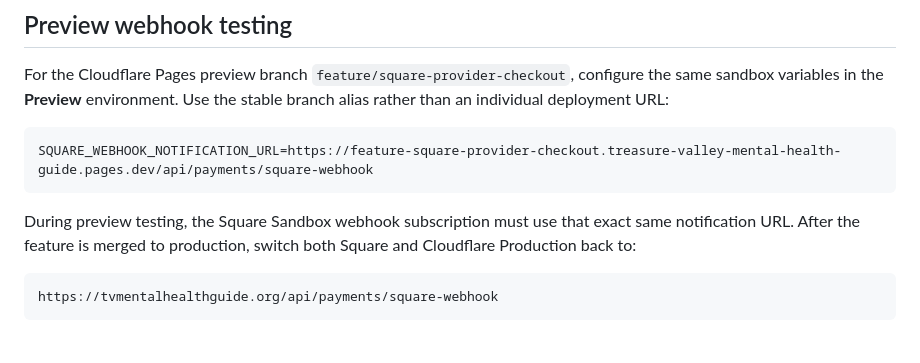
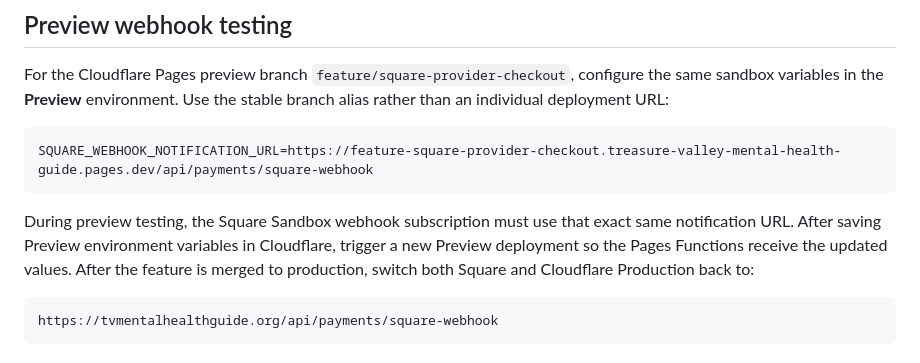
Before and after one commit to brighterpractice/treasure-valley-mental-health-guide, a Markdown page: notes/square-provider-checkout-setup.md, the part around the change. Drawn GitHub-style.

Commit message:
Trigger preview deployment after env update

````diff
--- a/notes/square-provider-checkout-setup.md
+++ b/notes/square-provider-checkout-setup.md
@@ -66,7 +66,7 @@ For the Cloudflare Pages preview branch `feature/square-provider-checkout`, conf
 SQUARE_WEBHOOK_NOTIFICATION_URL=https://feature-square-provider-checkout.treasure-valley-mental-health-guide.pages.dev/api/payments/square-webhook
 ```
 
-During preview testing, the Square Sandbox webhook subscription must use that exact same notification URL. After the feature is merged to production, switch both Square and Cloudflare Production back to:
+During preview testing, the Square Sandbox webhook subscription must use that exact same notification URL. After saving Preview environment variables in Cloudflare, trigger a new Preview deployment so the Pages Functions receive the updated values. After the feature is merged to production, switch both Square and Cloudflare Production back to:
 
 ```text
 https://tvmentalhealthguide.org/api/payments/square-webhook
````
